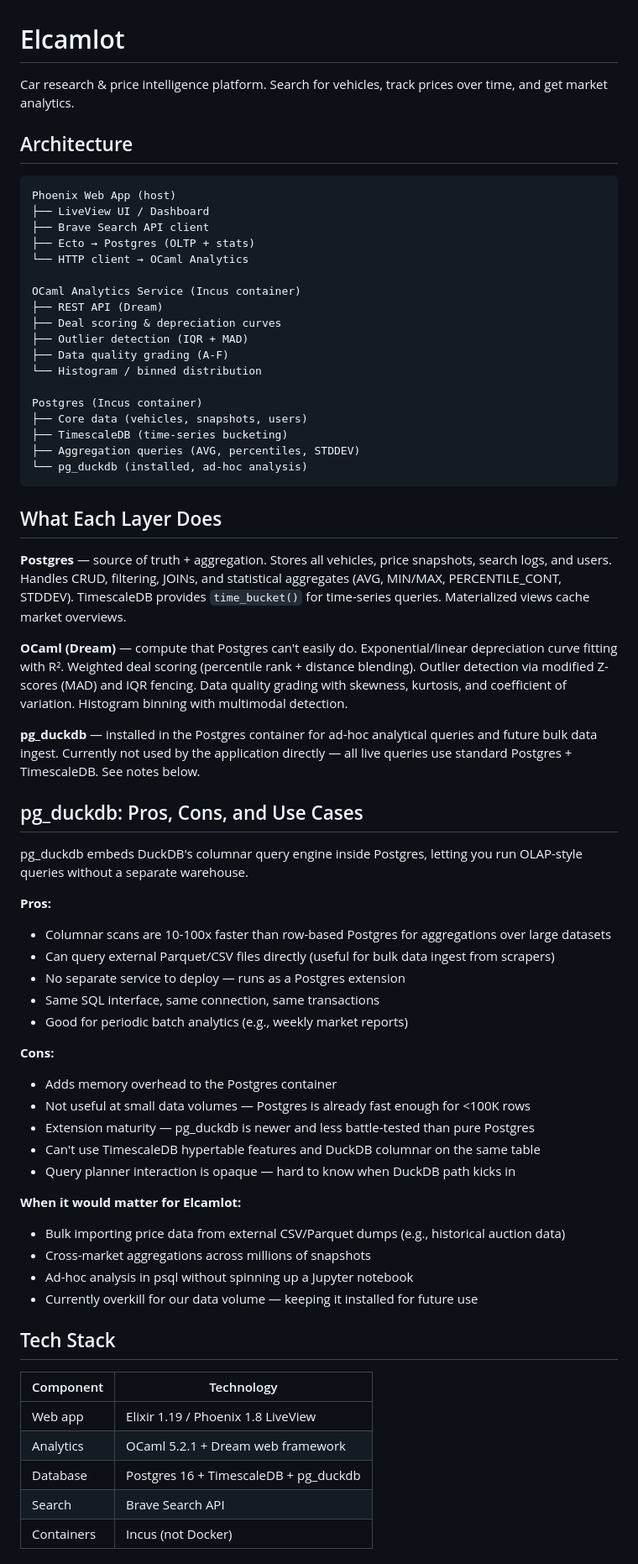
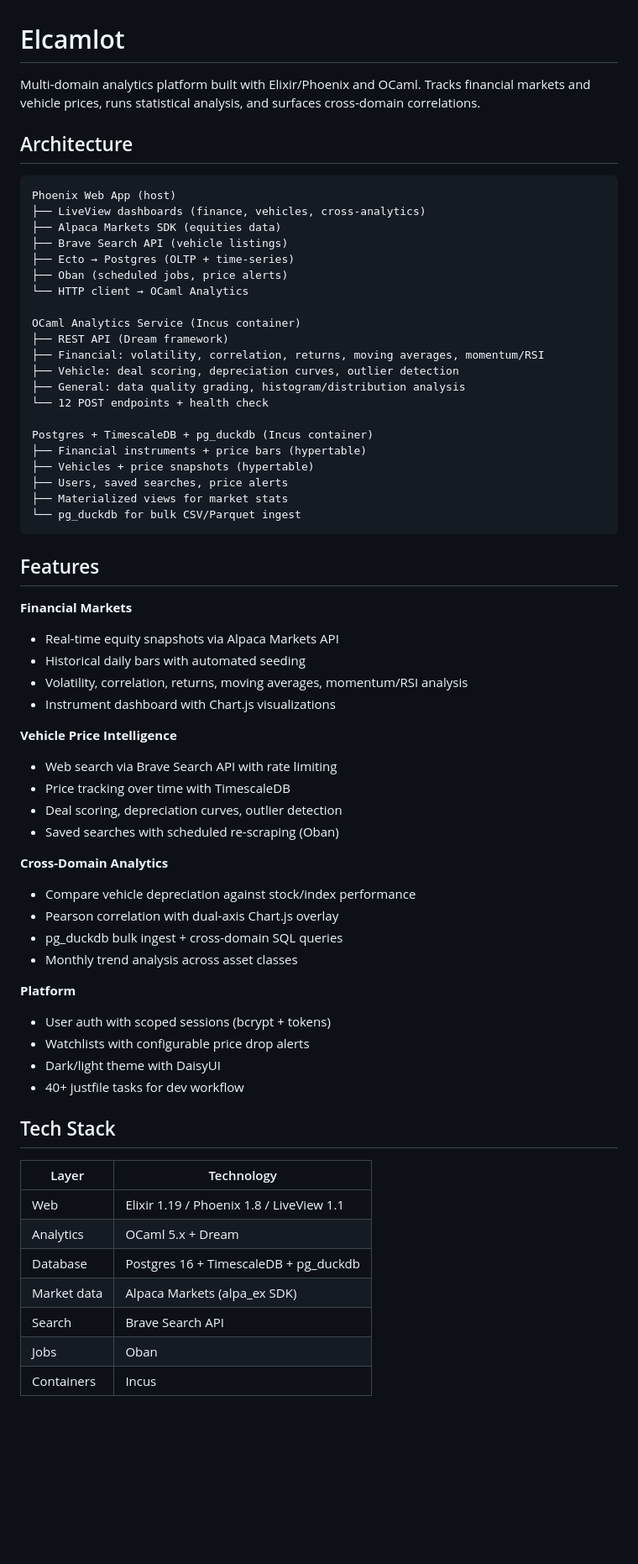
Before and after one commit to phiat/elcamlot, a Markdown page: README.md, the part around one of its changes. Shown at 84% size. GitHub-like rendering; blank space fills up the shorter version.

Commit message:
Update README for multi-domain analytics focus, rename repo to elcamlot
Co-Authored-By: Claude Opus 4.6 <noreply@anthropic.com>

````diff
--- a/README.md
+++ b/README.md
@@ -1,69 +1,68 @@
 # Elcamlot
 
-Car research & price intelligence platform. Search for vehicles, track prices over time, and get market analytics.
+Multi-domain analytics platform built with Elixir/Phoenix and OCaml. Tracks financial markets and vehicle prices, runs statistical analysis, and surfaces cross-domain correlations.
 
 ## Architecture
 
 ```
 Phoenix Web App (host)
-├── LiveView UI / Dashboard
-├── Brave Search API client
-├── Ecto → Postgres (OLTP + stats)
+├── LiveView dashboards (finance, vehicles, cross-analytics)
+├── Alpaca Markets SDK (equities data)
+├── Brave Search API (vehicle listings)
+├── Ecto → Postgres (OLTP + time-series)
+├── Oban (scheduled jobs, price alerts)
 └── HTTP client → OCaml Analytics
 
 OCaml Analytics Service (Incus container)
-├── REST API (Dream)
-├── Deal scoring & depreciation curves
-├── Outlier detection (IQR + MAD)
-├── Data quality grading (A-F)
-└── Histogram / binned distribution
+├── REST API (Dream framework)
+├── Financial: volatility, correlation, returns, moving averages, momentum/RSI
+├── Vehicle: deal scoring, depreciation curves, outlier detection
+├── General: data quality grading, histogram/distribution analysis
+└── 12 POST endpoints + health check
 
-Postgres (Incus container)
-├── Core data (vehicles, snapshots, users)
-├── TimescaleDB (time-series bucketing)
-├── Aggregation queries (AVG, percentiles, STDDEV)
-└── pg_duckdb (installed, ad-hoc analysis)
+Postgres + TimescaleDB + pg_duckdb (Incus container)
+├── Financial instruments + price bars (hypertable)
+├── Vehicles + price snapshots (hypertable)
+├── Users, saved searches, price alerts
+├── Materialized views for market stats
+└── pg_duckdb for bulk CSV/Parquet ingest
 ```
 
-## What Each Layer Does
+## Features
 
-**Postgres** — source of truth + aggregation. Stores all vehicles, price snapshots, search logs, and users. Handles CRUD, filtering, JOINs, and statistical aggregates (AVG, MIN/MAX, PERCENTILE_CONT, STDDEV). TimescaleDB provides `time_bucket()` for time-series queries. Materialized views cache market overviews.
+**Financial Markets**
+- Real-time equity snapshots via Alpaca Markets API
+- Historical daily bars with automated seeding
+- Volatility, correlation, returns, moving averages, momentum/RSI analysis
+- Instrument dashboard with Chart.js visualizations
 
-**OCaml (Dream)** — compute that Postgres can't easily do. Exponential/linear depreciation curve fitting with R². Weighted deal scoring (percentile rank + distance blending). Outlier detection via modified Z-scores (MAD) and IQR fencing. Data quality grading with skewness, kurtosis, and coefficient of variation. Histogram binning with multimodal detection.
+**Vehicle Price Intelligence**
+- Web search via Brave Search API with rate limiting
+- Price tracking over time with TimescaleDB
+- Deal scoring, depreciation curves, outlier detection
+- Saved searches with scheduled re-scraping (Oban)
 
-**pg_duckdb** — installed in the Postgres container for ad-hoc analytical queries and future bulk data ingest. Currently not used by the application directly — all live queries use standard Postgres + TimescaleDB. See notes below.
+**Cross-Domain Analytics**
+- Compare vehicle depreciation against stock/index performance
+- Pearson correlation with dual-axis Chart.js overlay
+- pg_duckdb bulk ingest + cross-domain SQL queries
+- Monthly trend analysis across asset classes
 
-## pg_duckdb: Pros, Cons, and Use Cases
-
-pg_duckdb embeds DuckDB's columnar query engine inside Postgres, letting you run OLAP-style queries without a separate warehouse.
-
-**Pros:**
-- Columnar scans are 10-100x faster than row-based Postgres for aggregations over large datasets
-- Can query external Parquet/CSV files directly (useful for bulk data ingest from scrapers)
-- No separate service to deploy — runs as a Postgres extension
-- Same SQL interface, same connection, same transactions
-- Good for periodic batch analytics (e.g., weekly market reports)
-
-**Cons:**
-- Adds memory overhead to the Postgres container
-- Not useful at small data volumes — Postgres is already fast enough for <100K rows
-- Extension maturity — pg_duckdb is newer and less battle-tested than pure Postgres
-- Can't use TimescaleDB hypertable features and DuckDB columnar on the same table
-- Query planner interaction is opaque — hard to know when DuckDB path kicks in
-
-**When it would matter for Elcamlot:**
-- Bulk importing price data from external CSV/Parquet dumps (e.g., historical auction data)
-- Cross-market aggregations across millions of snapshots
-- Ad-hoc analysis in psql without spinning up a Jupyter notebook
-- Currently overkill for our data volume — keeping it installed for future use
+**Platform**
+- User auth with scoped sessions (bcrypt + tokens)
+- Watchlists with configurable price drop alerts
+- Dark/light theme with DaisyUI
+- 40+ justfile tasks for dev workflow
 
 ## Tech Stack
 
-| Component | Technology |
-|-----------|-----------|
-| Web app | Elixir 1.19 / Phoenix 1.8 LiveView |
-| Analytics | OCaml 5.2.1 + Dream web framework |
+| Layer | Technology |
+|-------|-----------|
+| Web | Elixir 1.19 / Phoenix 1.8 / LiveView 1.1 |
+| Analytics | OCaml 5.x + Dream |
 | Database | Postgres 16 + TimescaleDB + pg_duckdb |
+| Market data | Alpaca Markets (alpa_ex SDK) |
 | Search | Brave Search API |
-| Containers | Incus (not Docker) |
+| Jobs | Oban |
+| Containers | Incus |
 
````
Also changed, not shown: other parts of README.md (+33 -32 lines).
